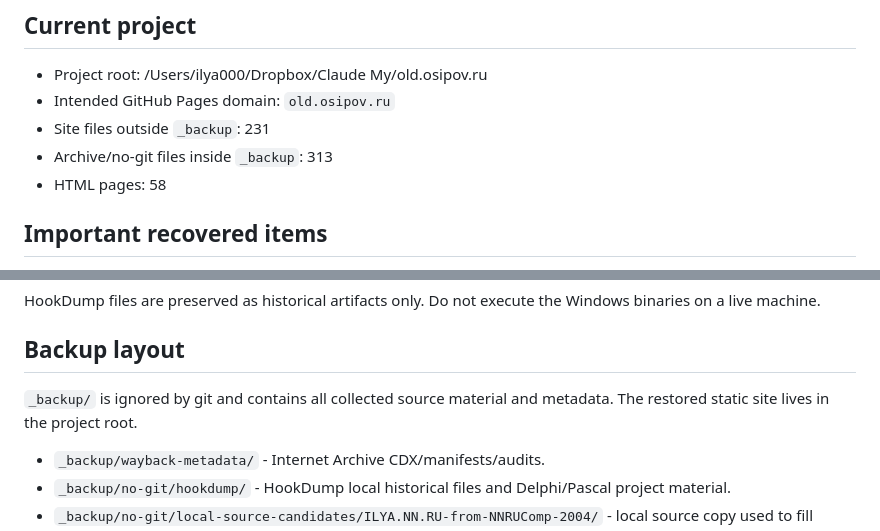
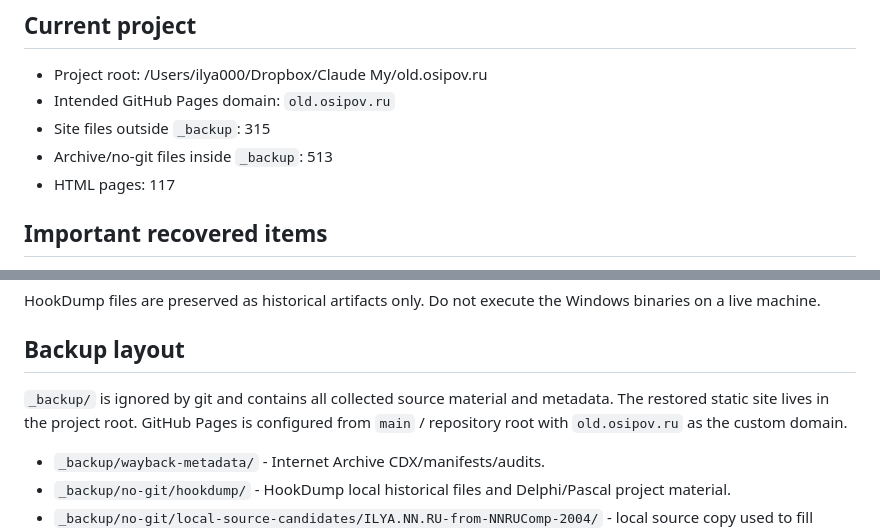
Before and after one commit to ilya000/old.osipov.ru, a Markdown page: RECOVERY_NOTES.md, 2 parts joined by grey strips. Rendered like a GitHub page.

Commit message:
Update old site recovery notes

```diff
--- a/RECOVERY_NOTES.md
+++ b/RECOVERY_NOTES.md
@@ -3,9 +3,9 @@
 ## Current project
 - Project root: /Users/ilya000/Dropbox/Claude My/old.osipov.ru
 - Intended GitHub Pages domain: `old.osipov.ru`
-- Site files outside `_backup`: 231
-- Archive/no-git files inside `_backup`: 313
-- HTML pages: 58
+- Site files outside `_backup`: 315
+- Archive/no-git files inside `_backup`: 513
+- HTML pages: 117
 
 ## Important recovered items
 - `hookdump.zip` recovered locally and copied to project root; deliberately unignored so it is part of the public project.
@@ -60,7 +60,7 @@ HookDump files are preserved as historical artifacts only. Do not execute the Wi
 
 ## Backup layout
 
-`_backup/` is ignored by git and contains all collected source material and metadata. The restored static site lives in the project root.
+`_backup/` is ignored by git and contains all collected source material and metadata. The restored static site lives in the project root. GitHub Pages is configured from `main` / repository root with `old.osipov.ru` as the custom domain.
 
 - `_backup/wayback-metadata/` - Internet Archive CDX/manifests/audits.
 - `_backup/no-git/hookdump/` - HookDump local historical files and Delphi/Pascal project material.
```
